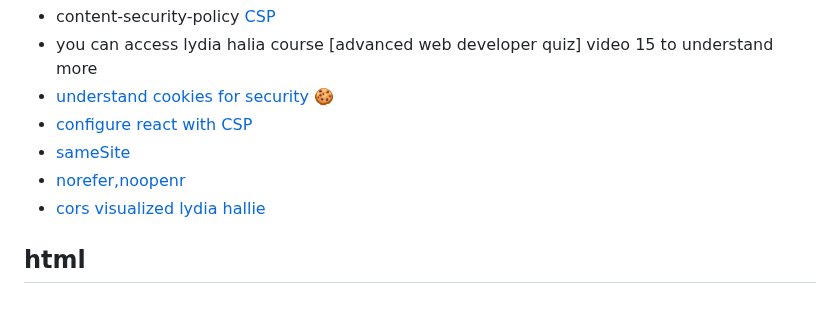
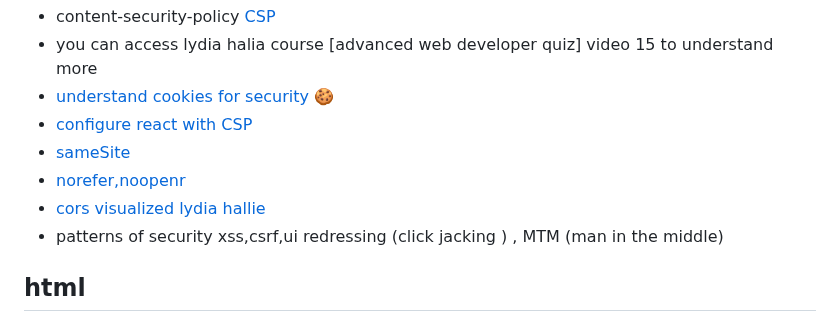
Before and after one commit to FoushWare/frontend_bookmarks, a Markdown page: README.md, the part around the change. Drawn GitHub-style.

```diff
--- a/README.md
+++ b/README.md
@@ -67,6 +67,7 @@
 - [sameSite](https://vercel.com/guides/understanding-the-samesite-attribute)
 - [norefer,noopenr](https://developer.mozilla.org/en-US/docs/Web/HTTP/Headers/Referrer-Policy)
 - [cors visualized lydia hallie](https://dev.to/lydiahallie/cs-visualized-cors-5b8h)
+- patterns of security xss,csrf,ui redressing (click jacking ) , MTM (man in the middle)
 
 ## html
 - normal document flow [from left to right and from top to bottom] , postionining elements based on block or inline element [video](https://www.youtube.com/watch?v=yqxb4clxszg)
```
